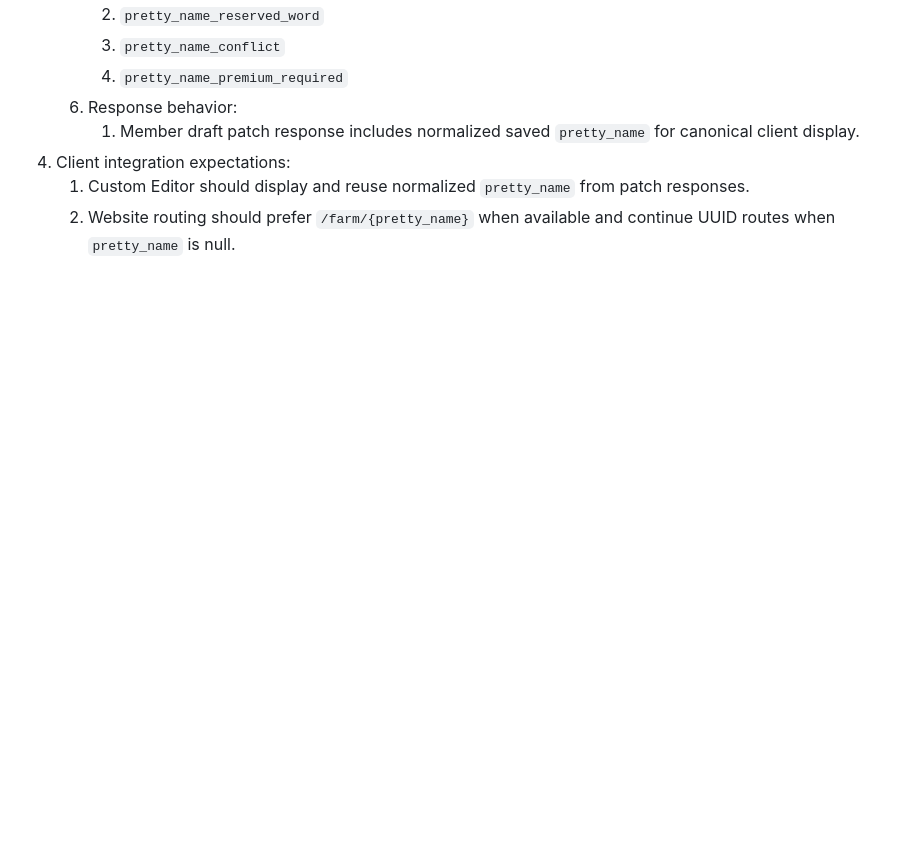
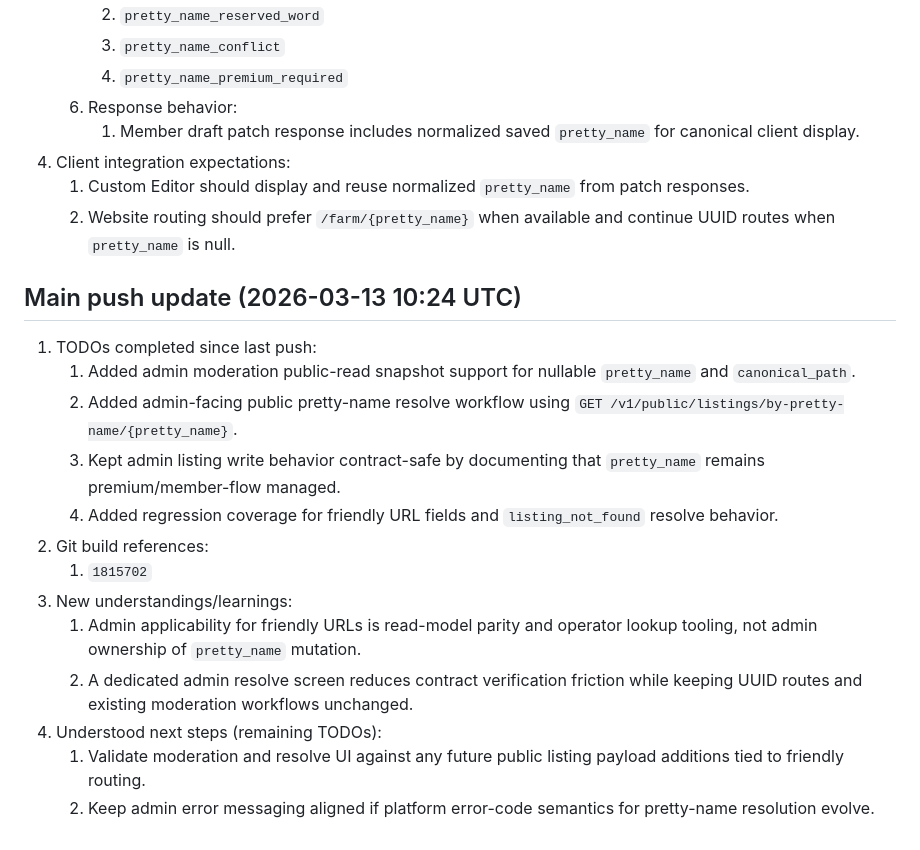
Before and after one commit to jeremytrevatt-au/app-smallfarms-admin, a Markdown page: README.md, the part around the change. Drawn GitHub-style; blank space fills up the shorter version.

Commit message:
TODO 5: Update README with 2026-03-13 main push status and build reference.
Document the completed admin pretty-name contract alignment work in README including date/time, numbered TODOs completed since last push, associated git build, new learnings, and remaining next steps.

Made-with: Cursor

```diff
--- a/README.md
+++ b/README.md
@@ -135,3 +135,19 @@ Python web admin app for moderation operations, escalation handling, policy exec
 4. Client integration expectations:
    1. Custom Editor should display and reuse normalized `pretty_name` from patch responses.
    2. Website routing should prefer `/farm/{pretty_name}` when available and continue UUID routes when `pretty_name` is null.
+
+## Main push update (2026-03-13 10:24 UTC)
+
+1. TODOs completed since last push:
+   1. Added admin moderation public-read snapshot support for nullable `pretty_name` and `canonical_path`.
+   2. Added admin-facing public pretty-name resolve workflow using `GET /v1/public/listings/by-pretty-name/{pretty_name}`.
+   3. Kept admin listing write behavior contract-safe by documenting that `pretty_name` remains premium/member-flow managed.
+   4. Added regression coverage for friendly URL fields and `listing_not_found` resolve behavior.
+2. Git build references:
+   1. `1815702`
+3. New understandings/learnings:
+   1. Admin applicability for friendly URLs is read-model parity and operator lookup tooling, not admin ownership of `pretty_name` mutation.
+   2. A dedicated admin resolve screen reduces contract verification friction while keeping UUID routes and existing moderation workflows unchanged.
+4. Understood next steps (remaining TODOs):
+   1. Validate moderation and resolve UI against any future public listing payload additions tied to friendly routing.
+   2. Keep admin error messaging aligned if platform error-code semantics for pretty-name resolution evolve.
```
